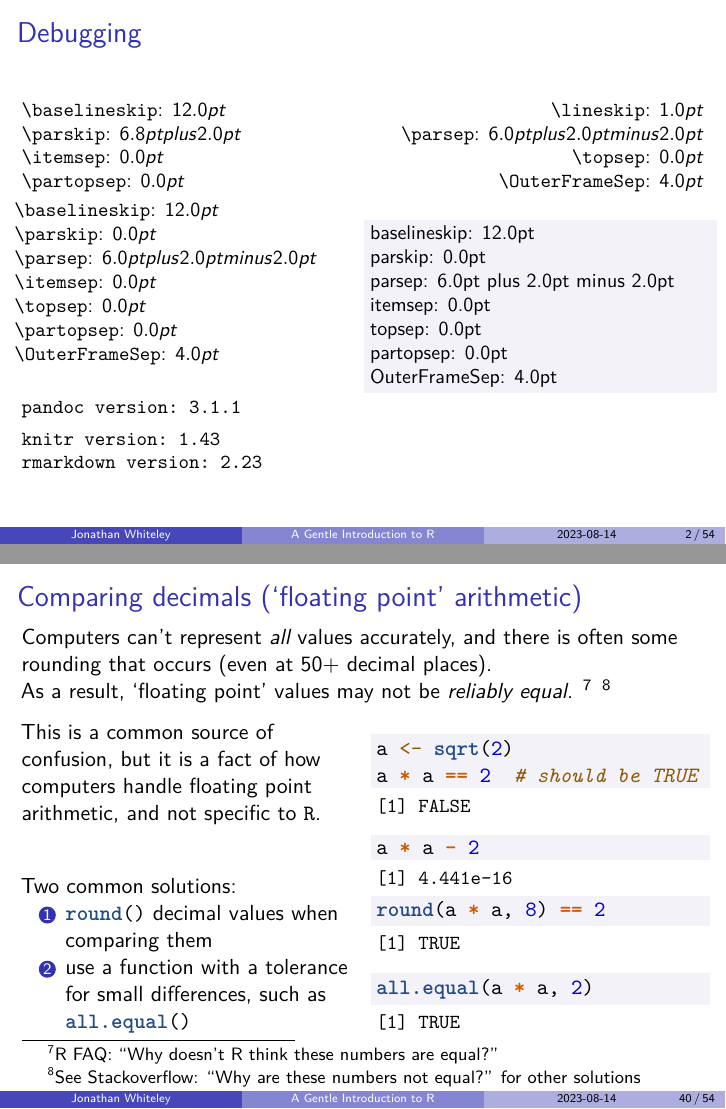
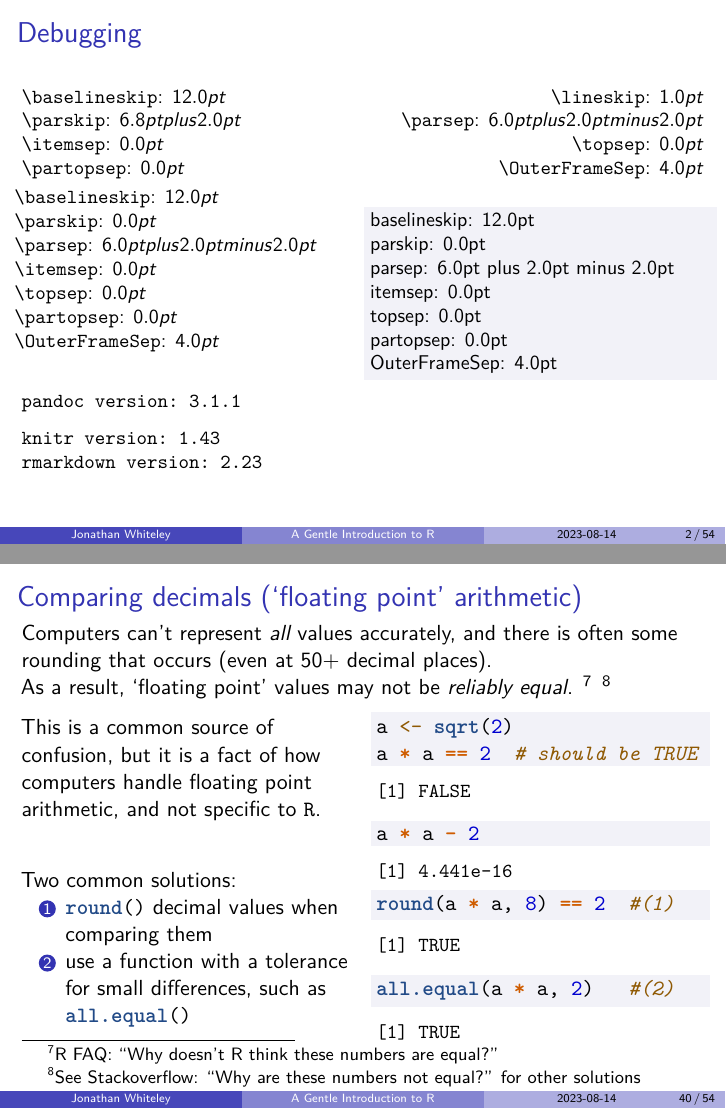
Before and after one commit to jawhiteley/R_training_jaw, an R Markdown document (R1_intro/R-intro.rmd): pages 2 and 40 of 54, joined at a grey line. The pictures show the output file R1_intro/R-intro.pdf that the author committed with the source.

Commit message:
add macro for ShadedFrameSep length
+ removed negative spacing around verbatim
  - added some manual adjustments on the slide where it makes a noticeable difference.
+ links about color in verbatim
  - color affects spacing, especially with negative spaces. :(

````diff
--- a/R1_intro/R-intro.rmd
+++ b/R1_intro/R-intro.rmd
@@ -22,7 +22,7 @@ header-includes: |
   \AtBeginEnvironment{verbatim}{\small}    % reduce font size in R output
   % https://stackoverflow.com/questions/35734525/reduce-space-between-code-chunks-and-code-output-in-rmarkdown-beamer-presentatio
   \makeatletter
-    \preto{\@verbatim}{\topsep=0pt \partopsep=-10pt}
+    \preto{\@verbatim}{\topsep=0pt \partopsep=0pt \itemsep=0pt}
   \makeatother
   % Set some lengths explicitly, for reproducibility across environments with different defaults
   % Using fixed values (without rubber lengths) allows for more predictability in sizes,
@@ -39,7 +39,12 @@ header-includes: |
   % For the most part, I don't actually want any space around the Shaded environments,
   %  but it's the easiest way I found to reliably reserve space above the code chunks in columns underneath code output (verbatim).
   \setlength{\OuterFrameSep}{4pt}  % = \topsep by default in `framed` package (but this is only applied at the start of the environment: the default value of \OuterFrameSep is otherwise \maxdimen!)
-  \newcommand{\ctop}{\vspace{\ifdim\OuterFrameSep=\maxdimen \topsep \else \OuterFrameSep \fi}}  % for aligning text with the top of a code block in a table (0.2\baselinesep seemed like a good approximation, depending on other parametes; '\topsep+\parskip+\partopsep' seemed logical, but might be too much, maybe because it loses the rubber values)
+  \newlength\ShadedFrameSep
+  \ifdim\OuterFrameSep=\maxdimen
+    \ShadedFrameSep=\topsep \else
+    \ShadedFrameSep=\OuterFrameSep
+  \fi
+  \newcommand{\ctop}{\vspace{\ShadedFrameSep}}  % for aligning text with the top of a code block in a table (0.2\baselinesep seemed like a good approximation, depending on other parametes; '\topsep+\parskip+\partopsep' seemed logical, but might be too much, maybe because it loses the rubber values)
   \newcommand{\Rlogo}{\includegraphics[height=1em]{`r file.path(R.home("doc"), "html", "logo.jpg")`}}
   \newcommand{\R}{\texttt{R}}
   \newcommand{\highlight}[1]{\StringTok{#1}}
@@ -984,6 +989,7 @@ As a result, 'floating point' values may not be _reliably equal_.
 This is a common source of confusion, but it is a fact of how computers handle floating point arithmetic, and not specific to $\R$.
 :::
 ::: {.column width="48%"}
+\vspace{-\ShadedFrameSep}
 ```{r comparing_decimals}
 a <- sqrt(2)
 a * a == 2  # should be TRUE
@@ -1002,8 +1008,8 @@ Two common solutions:
 :::
 ::: {.column width="48%"}
 ```{r comparing_round}
-round(a * a, 8) == 2
-all.equal(a * a, 2)
+round(a * a, 8) == 2  #(1)
+all.equal(a * a, 2)   #(2)
 ```
 :::
 ::::::
````
Also changed, not shown: R1_intro/R-intro.pdf, R1_intro/R-intro.tex, R1_intro/R-intro.rmd (2 more changed lines).
